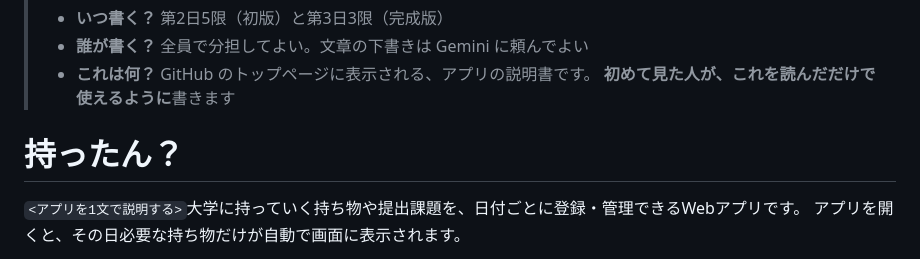
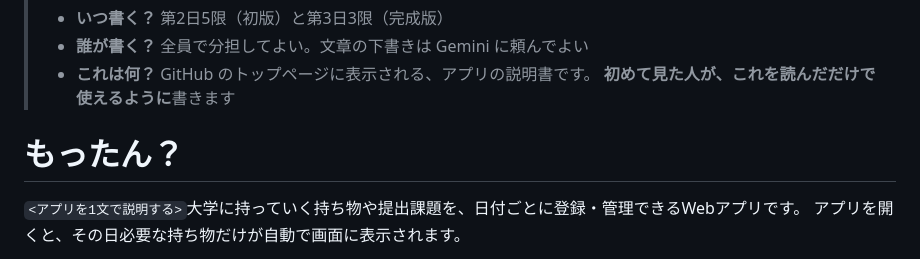
Before and after one commit to IDseminar2026C/Mottan, a Markdown page: README.md, the part around the change. Drawn GitHub-style.

Commit message:
readmeのアプリ名修正

```diff
--- a/README.md
+++ b/README.md
@@ -5,7 +5,7 @@
 > - **これは何？** GitHub のトップページに表示される、アプリの説明書です。
 >   **初めて見た人が、これを読んだだけで使えるように**書きます
 
-# 持ったん？
+# もったん？
 
 `<アプリを1文で説明する>`大学に持っていく持ち物や提出課題を、日付ごとに登録・管理できるWebアプリです。
 アプリを開くと、その日必要な持ち物だけが自動で画面に表示されます。
```
